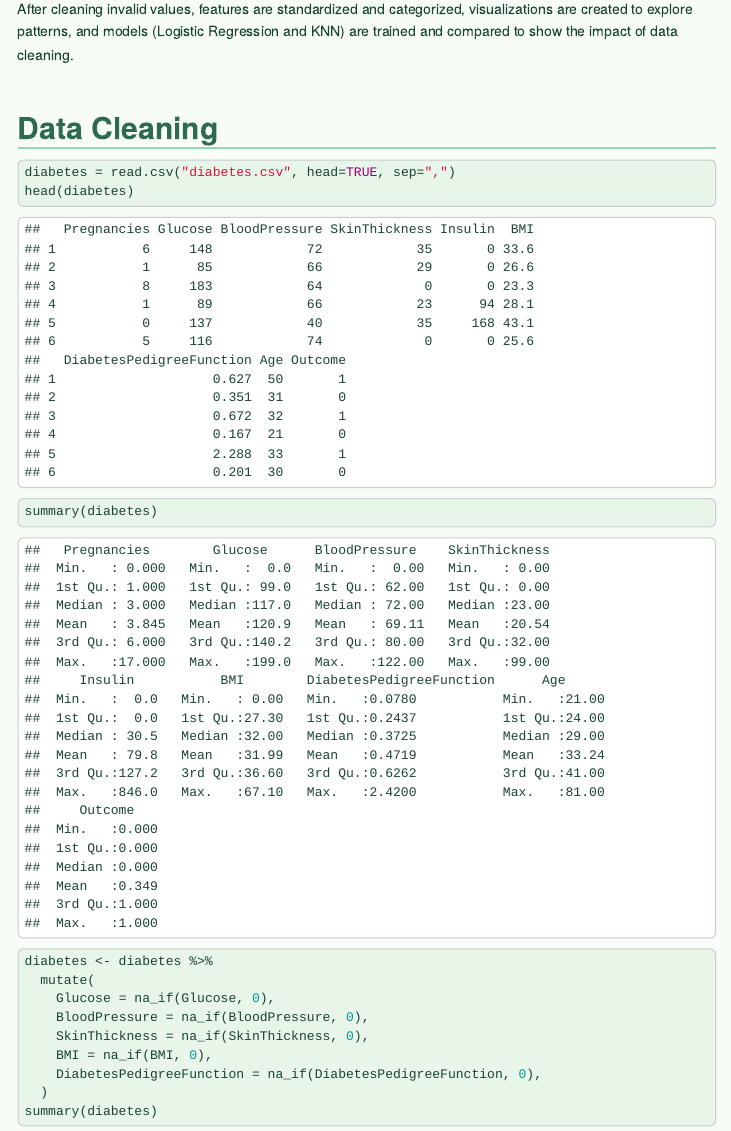
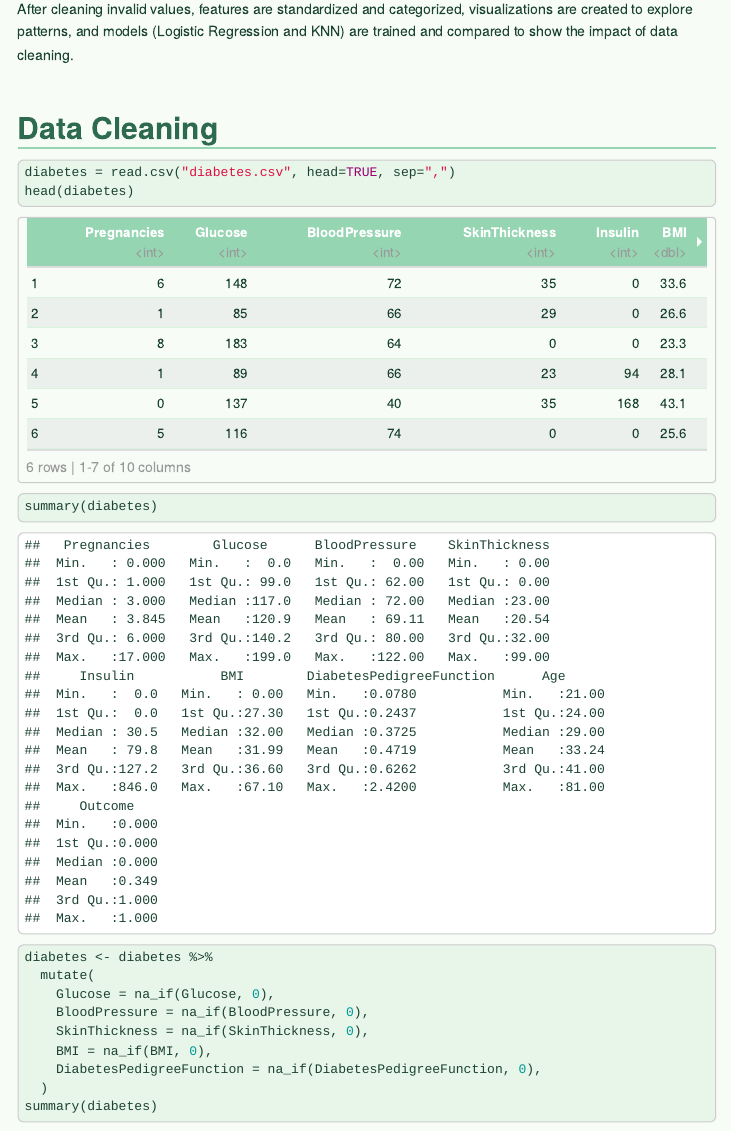
Before and after one commit to Adrien-Delerue/Projet-R, an R Markdown document (Pima Indians Diabetes.Rmd): the page in a window 1100 px wide, from 350 px down. Rendered offline with R 4.5, knitr and Pandoc, with nearby package versions; menus at the side of the page are left out.

Commit message:
improving data table css

```diff
--- a/Pima Indians Diabetes.Rmd
+++ b/Pima Indians Diabetes.Rmd
@@ -4,6 +4,7 @@ output:
   html_document:
     toc: true
     toc_float: true
+    df_print: paged
     css: "Pima_Indians_Diabetes.css"
 date: "2025-10-22"
 ---
```
